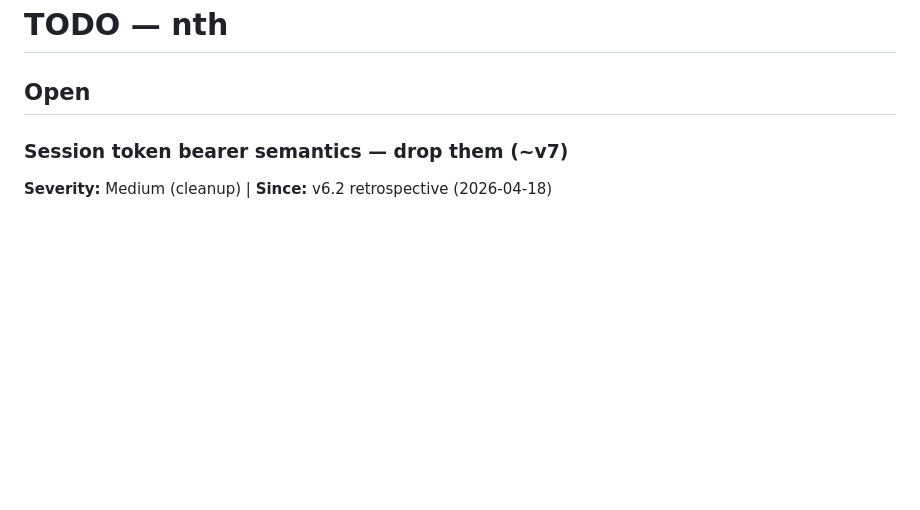
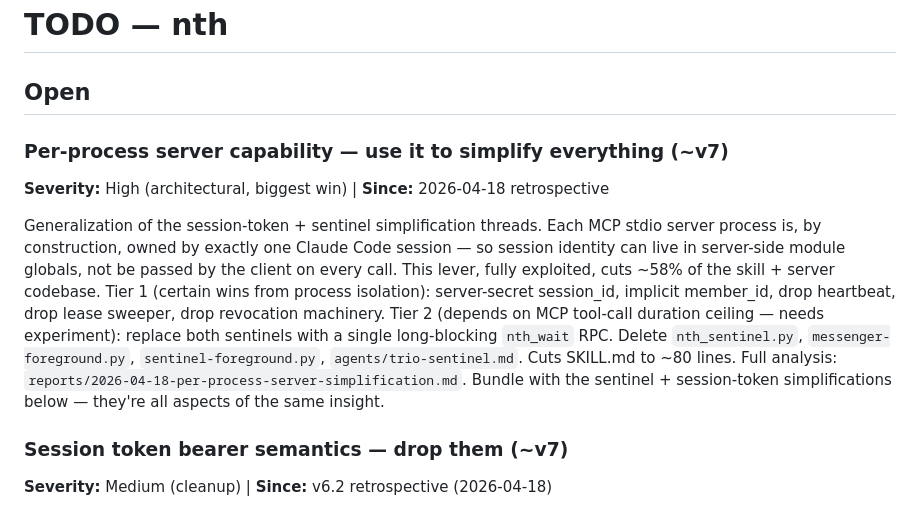
Before and after one commit to thereprocase/trio, a Markdown page: TODO.md, the part around the change. Drawn GitHub-style; blank space fills up the shorter version.

```diff
--- a/TODO.md
+++ b/TODO.md
@@ -1,6 +1,11 @@
 # TODO — nth
 
 ## Open
+
+### Per-process server capability — use it to simplify everything (~v7)
+**Severity:** High (architectural, biggest win) | **Since:** 2026-04-18 retrospective
+
+Generalization of the session-token + sentinel simplification threads. Each MCP stdio server process is, by construction, owned by exactly one Claude Code session — so session identity can live in server-side module globals, not be passed by the client on every call. This lever, fully exploited, cuts ~58% of the skill + server codebase. Tier 1 (certain wins from process isolation): server-secret session_id, implicit member_id, drop heartbeat, drop lease sweeper, drop revocation machinery. Tier 2 (depends on MCP tool-call duration ceiling — needs experiment): replace both sentinels with a single long-blocking `nth_wait` RPC. Delete `nth_sentinel.py`, `messenger-foreground.py`, `sentinel-foreground.py`, `agents/trio-sentinel.md`. Cuts SKILL.md to ~80 lines. Full analysis: `reports/2026-04-18-per-process-server-simplification.md`. Bundle with the sentinel + session-token simplifications below — they're all aspects of the same insight.
 
 ### Session token bearer semantics — drop them (~v7)
 **Severity:** Medium (cleanup) | **Since:** v6.2 retrospective (2026-04-18)
```
Also changed, not shown: reports/2026-04-18-per-process-server-simplification.md (added, +186 -0 lines).
